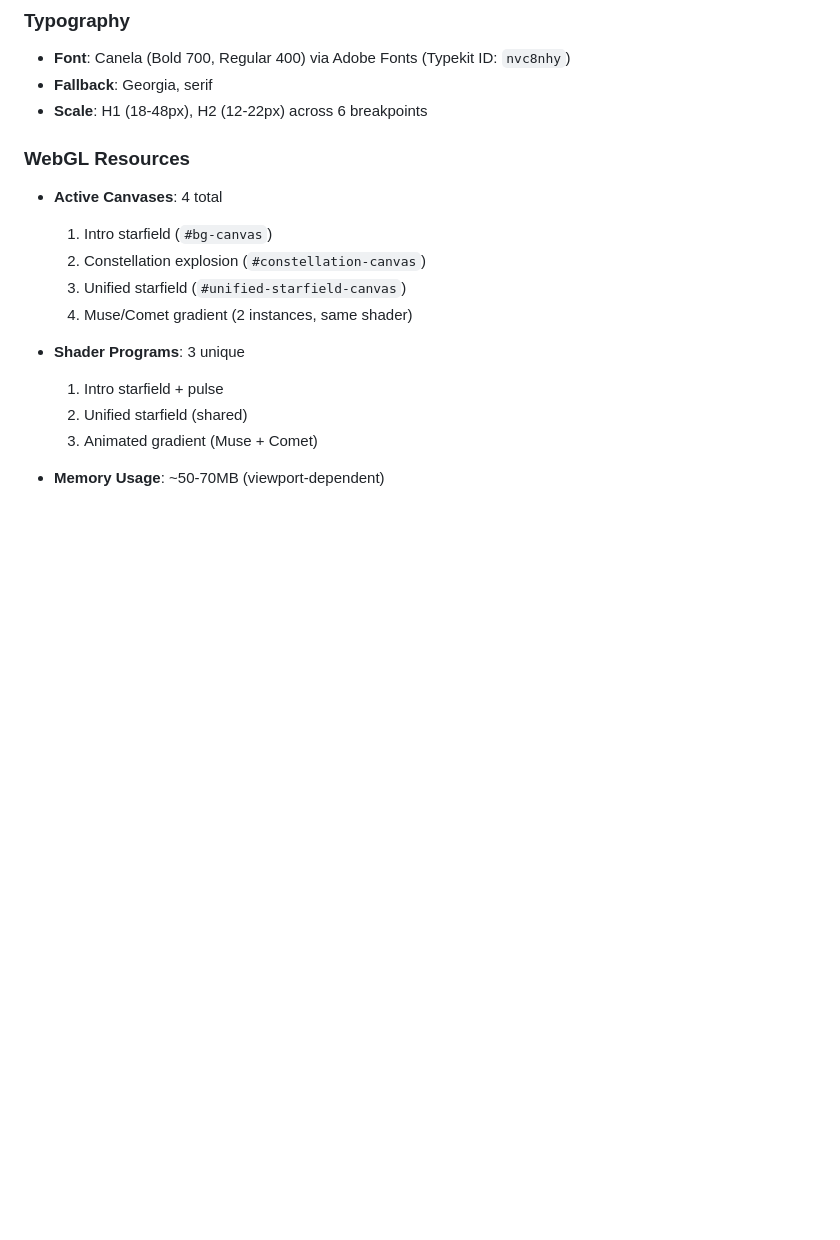
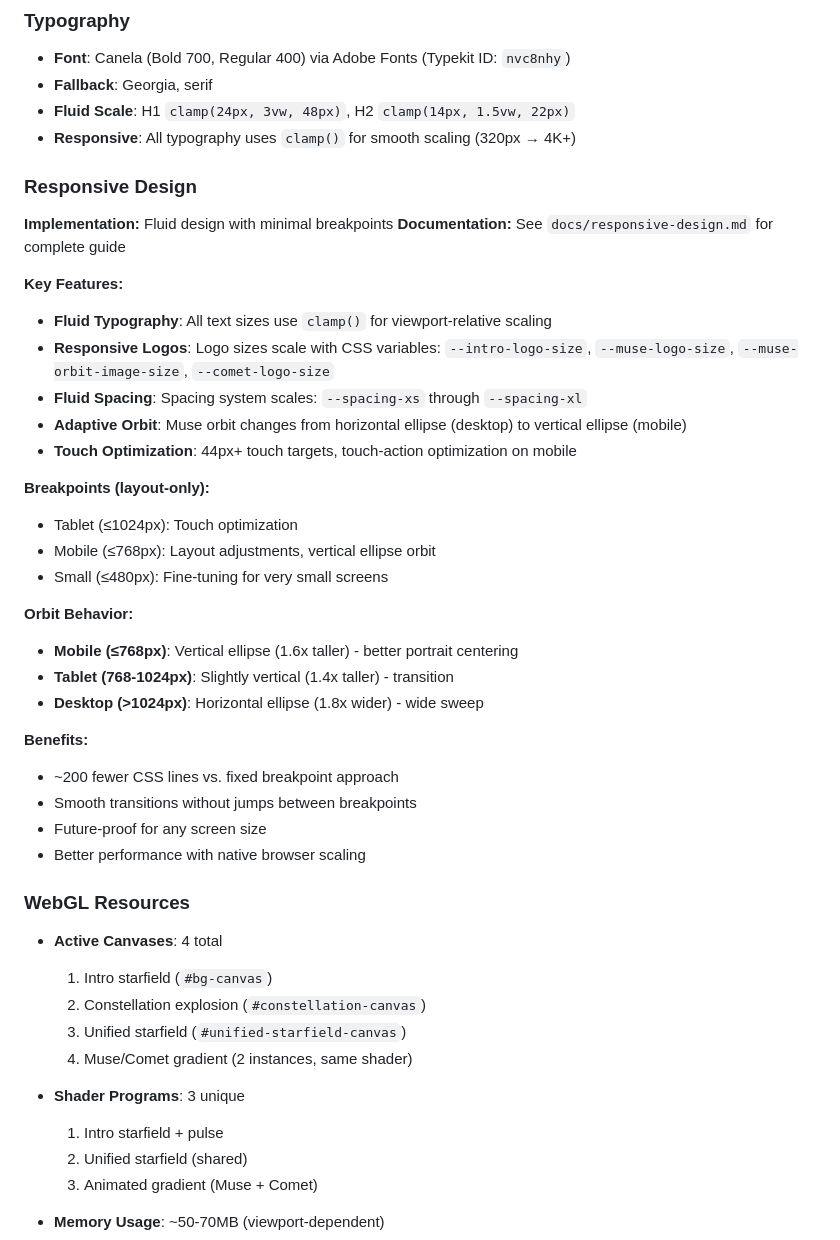
Before and after one commit to osiom/static-websites, a Markdown page: cocoex-website/CLAUDE.md, the part around the change. Rendered like a GitHub page; blank space fills up the shorter version.

Commit message:
docs: update CLAUDE.md with responsive design section
- Added responsive design overview in Tech Stack section
- Documents fluid typography with clamp() examples
- Links to detailed docs/responsive-design.md guide
- Explains adaptive Muse orbit ellipse behavior
- Lists key features and benefits of fluid design approach
- Updated typography section with responsive scale info

🤖 Generated with [Claude Code](https://claude.com/claude-code)

Co-Authored-By: Claude <noreply@anthropic.com>

```diff
--- a/cocoex-website/CLAUDE.md
+++ b/cocoex-website/CLAUDE.md
@@ -281,7 +281,35 @@ When requesting changes, use **visual description + DOM selector + line referenc
 ### Typography
 - **Font**: Canela (Bold 700, Regular 400) via Adobe Fonts (Typekit ID: `nvc8nhy`)
 - **Fallback**: Georgia, serif
-- **Scale**: H1 (18-48px), H2 (12-22px) across 6 breakpoints
+- **Fluid Scale**: H1 `clamp(24px, 3vw, 48px)`, H2 `clamp(14px, 1.5vw, 22px)`
+- **Responsive**: All typography uses `clamp()` for smooth scaling (320px → 4K+)
+
+### Responsive Design
+**Implementation:** Fluid design with minimal breakpoints
+**Documentation:** See `docs/responsive-design.md` for complete guide
+
+**Key Features:**
+- **Fluid Typography**: All text sizes use `clamp()` for viewport-relative scaling
+- **Responsive Logos**: Logo sizes scale with CSS variables: `--intro-logo-size`, `--muse-logo-size`, `--muse-orbit-image-size`, `--comet-logo-size`
+- **Fluid Spacing**: Spacing system scales: `--spacing-xs` through `--spacing-xl`
+- **Adaptive Orbit**: Muse orbit changes from horizontal ellipse (desktop) to vertical ellipse (mobile)
+- **Touch Optimization**: 44px+ touch targets, touch-action optimization on mobile
+
+**Breakpoints (layout-only):**
+- Tablet (≤1024px): Touch optimization
+- Mobile (≤768px): Layout adjustments, vertical ellipse orbit
+- Small (≤480px): Fine-tuning for very small screens
+
+**Orbit Behavior:**
+- **Mobile (≤768px)**: Vertical ellipse (1.6x taller) - better portrait centering
+- **Tablet (768-1024px)**: Slightly vertical (1.4x taller) - transition
+- **Desktop (>1024px)**: Horizontal ellipse (1.8x wider) - wide sweep
+
+**Benefits:**
+- ~200 fewer CSS lines vs. fixed breakpoint approach
+- Smooth transitions without jumps between breakpoints
+- Future-proof for any screen size
+- Better performance with native browser scaling
 
 ### WebGL Resources
 - **Active Canvases**: 4 total
```
